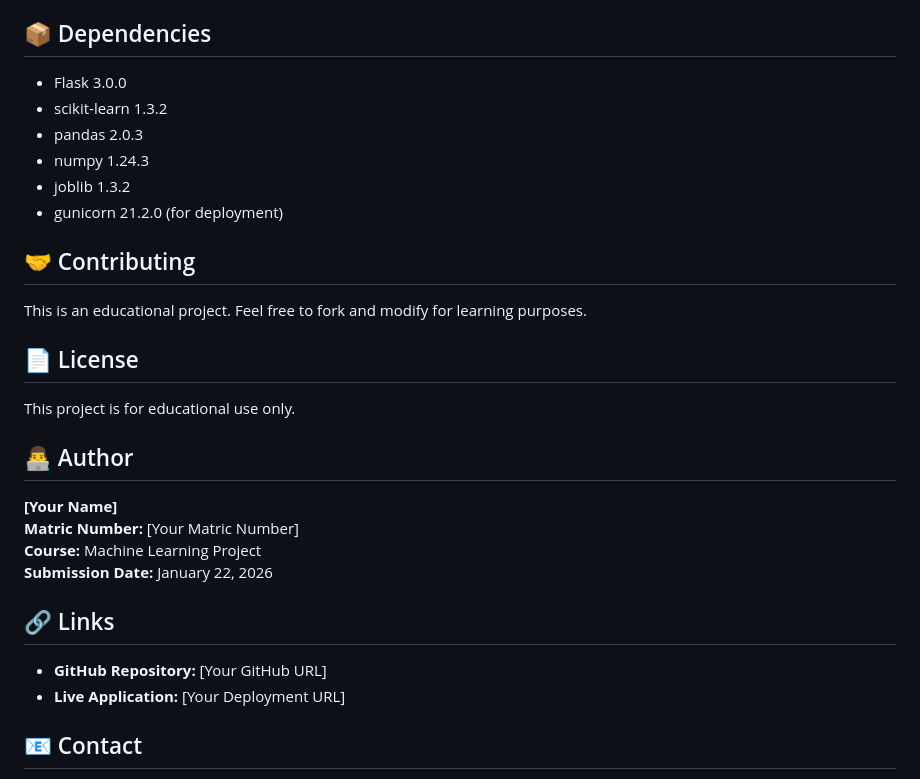
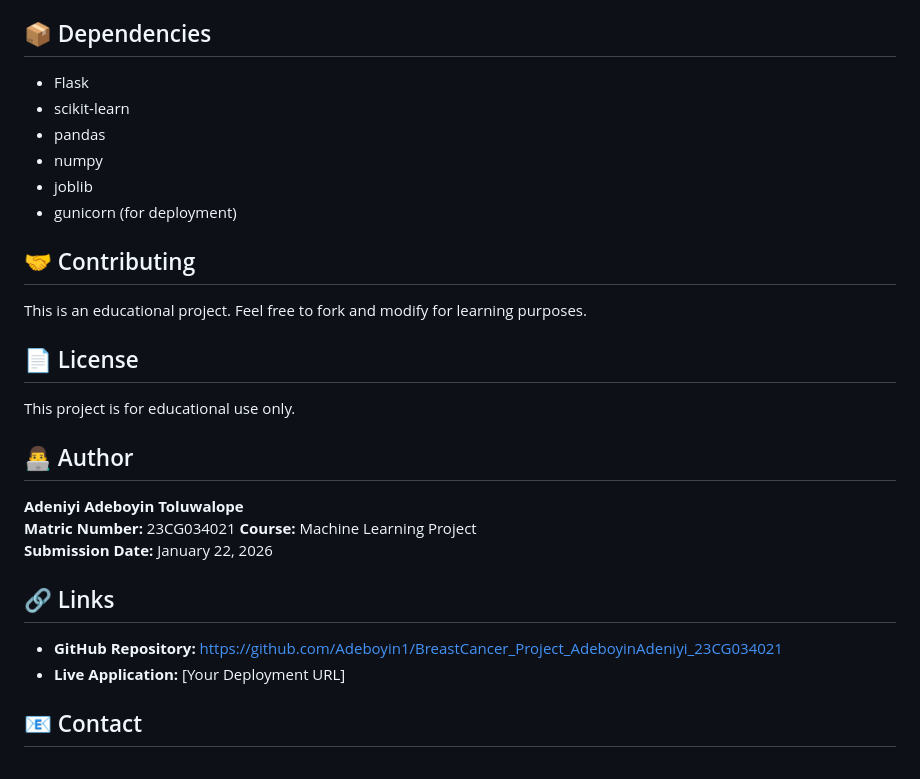
Before and after one commit to Adeboyin1/BreastCancer_Project_AdeboyinAdeniyi_23CG034021, a Markdown page: README.md, the part around one of its changes. Rendered like a GitHub page.

```diff
--- a/README.md
+++ b/README.md
@@ -157,12 +126,12 @@ If using Streamlit instead of Flask:
 
 ## 📦 Dependencies
 
-- Flask 3.0.0
-- scikit-learn 1.3.2
-- pandas 2.0.3
-- numpy 1.24.3
-- joblib 1.3.2
-- gunicorn 21.2.0 (for deployment)
+- Flask
+- scikit-learn
+- pandas
+- numpy
+- joblib
+- gunicorn (for deployment)
 
 ## 🤝 Contributing
 
@@ -174,14 +143,14 @@ This project is for educational use only.
 
 ## 👨‍💻 Author
 
-**[Your Name]**
-**Matric Number:** [Your Matric Number]
+**Adeniyi Adeboyin Toluwalope**
+**Matric Number:** 23CG034021
 **Course:** Machine Learning Project
 **Submission Date:** January 22, 2026
 
 ## 🔗 Links
 
-- **GitHub Repository:** [Your GitHub URL]
+- **GitHub Repository:** https://github.com/Adeboyin1/BreastCancer_Project_AdeboyinAdeniyi_23CG034021
 - **Live Application:** [Your Deployment URL]
 
 ## 📧 Contact
```
Also changed, not shown: other parts of README.md (+3 -34 lines).
